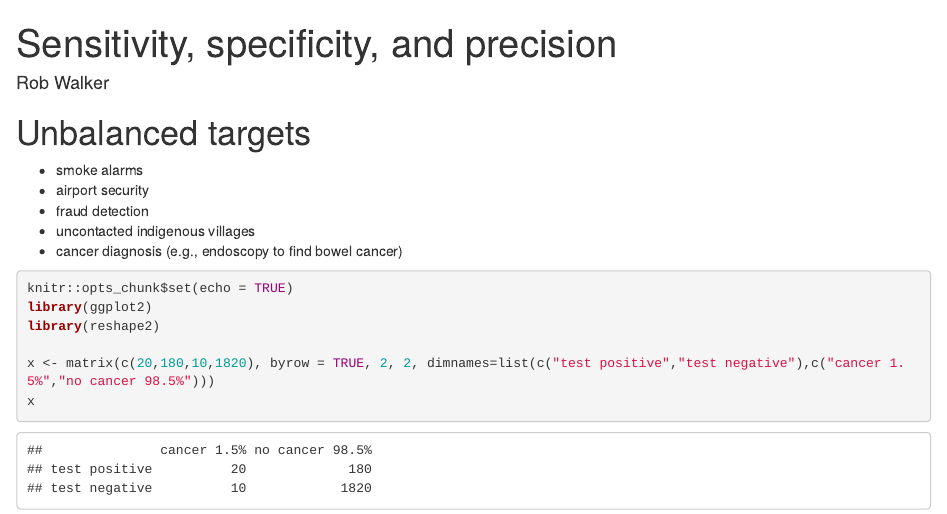
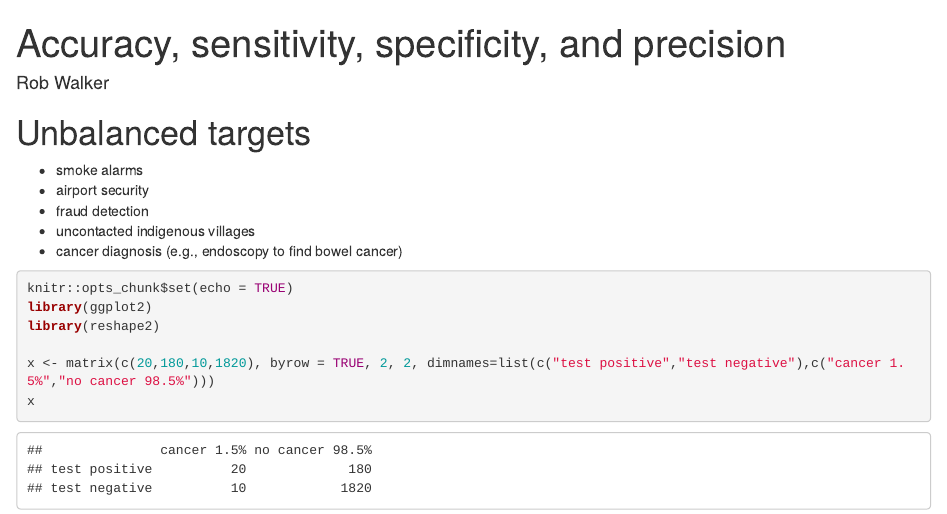
Before and after one commit to RobertSWalker/accuracy-sensitivity-specificity-precision, an R Markdown document (sens spec prec.Rmd): the page in a window 1100 px wide, from its top. Rendered offline with R 4.5, knitr and Pandoc, with nearby package versions; code that draws random numbers runs with fixed seeds of ours.

Commit message:
Update sens spec prec.Rmd

```diff
--- a/sens spec prec.Rmd
+++ b/sens spec prec.Rmd
@@ -1,5 +1,5 @@
 ---
-title: "Sensitivity, specificity, and precision"
+title: "Accuracy, sensitivity, specificity, and precision"
 author: "Rob Walker"
 output: html_document
 ---
```
